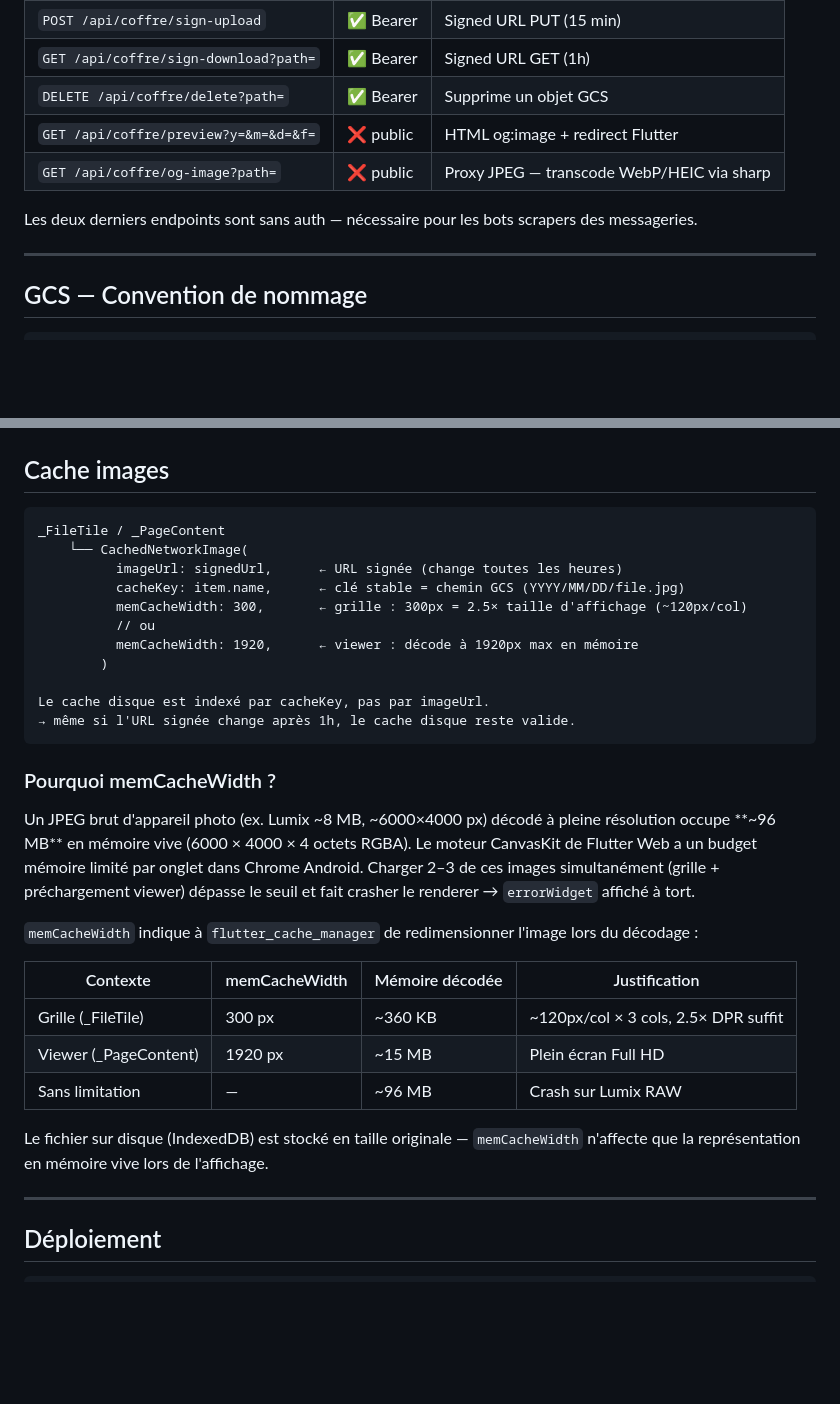
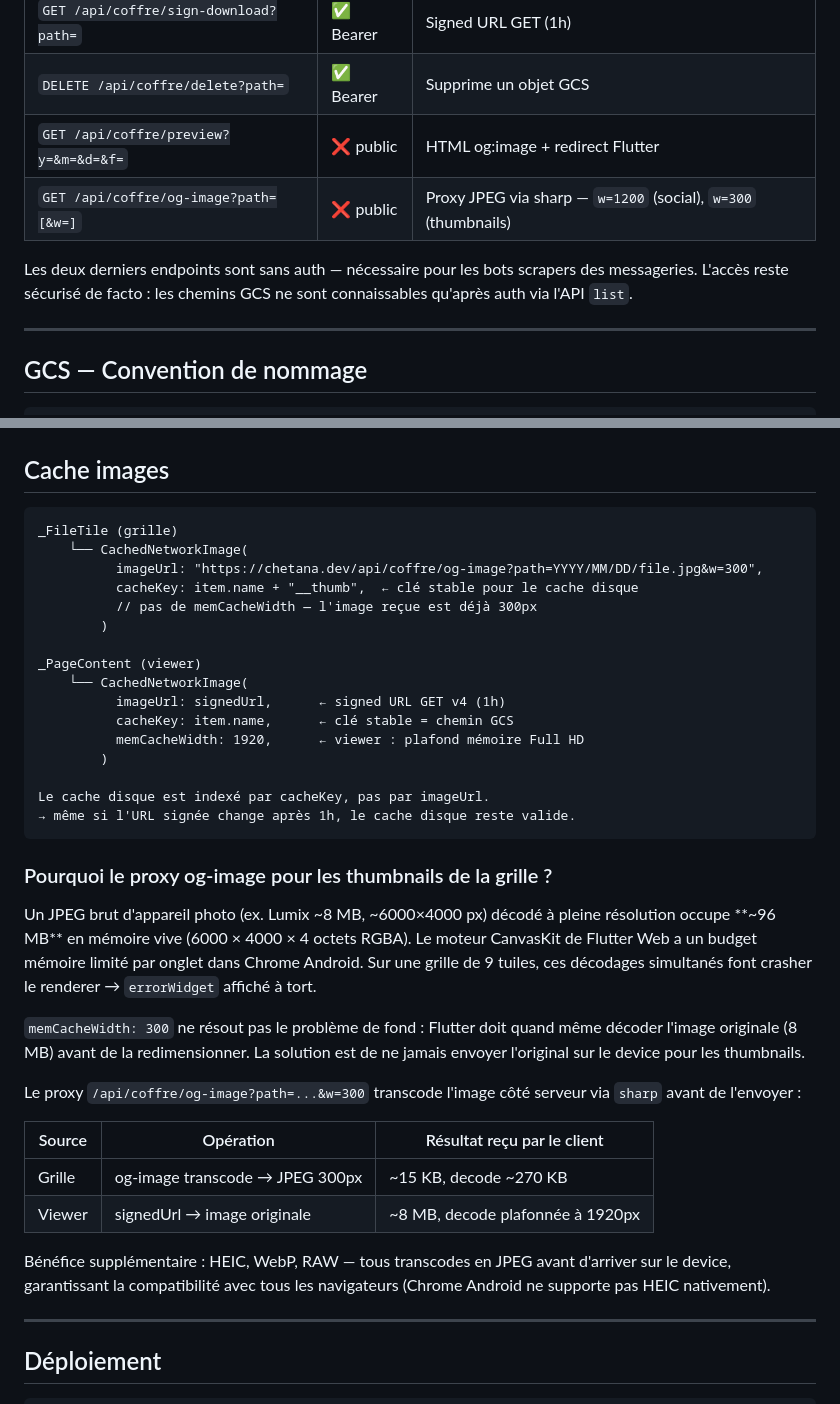
Before and after one commit to chetana/9074km, a Markdown page: docs/architecture.md, 2 parts joined by grey strips. GitHub-like rendering; blank space fills up the shorter version.

````diff
--- a/docs/architecture.md
+++ b/docs/architecture.md
@@ -317,9 +317,9 @@ coffre_api.dart  (toutes les fonctions ajoutent le Bearer token)
 | `GET /api/coffre/sign-download?path=` | ✅ Bearer | Signed URL GET (1h) |
 | `DELETE /api/coffre/delete?path=` | ✅ Bearer | Supprime un objet GCS |
 | `GET /api/coffre/preview?y=&m=&d=&f=` | ❌ public | HTML og:image + redirect Flutter |
-| `GET /api/coffre/og-image?path=` | ❌ public | Proxy JPEG — transcode WebP/HEIC via sharp |
+| `GET /api/coffre/og-image?path=[&w=]` | ❌ public | Proxy JPEG via sharp — `w=1200` (social), `w=300` (thumbnails) |
 
-Les deux derniers endpoints sont sans auth — nécessaire pour les bots scrapers des messageries.
+Les deux derniers endpoints sont sans auth — nécessaire pour les bots scrapers des messageries. L'accès reste sécurisé de facto : les chemins GCS ne sont connaissables qu'après auth via l'API `list`.
 
 ---
 
@@ -396,37 +396,46 @@ Système (horloge OS / navigateur)
 ## Cache images
 
 ```
-_FileTile / _PageContent
+_FileTile (grille)
     └── CachedNetworkImage(
-          imageUrl: signedUrl,      ← URL signée (change toutes les heures)
-          cacheKey: item.name,      ← clé stable = chemin GCS (YYYY/MM/DD/file.jpg)
-          memCacheWidth: 300,       ← grille : 300px = 2.5× taille d'affichage (~120px/col)
-          // ou
-          memCacheWidth: 1920,      ← viewer : décode à 1920px max en mémoire
+          imageUrl: "https://chetana.dev/api/coffre/og-image?path=YYYY/MM/DD/file.jpg&w=300",
+          cacheKey: item.name + "__thumb",  ← clé stable pour le cache disque
+          // pas de memCacheWidth — l'image reçue est déjà 300px
+        )
+
+_PageContent (viewer)
+    └── CachedNetworkImage(
+          imageUrl: signedUrl,      ← signed URL GET v4 (1h)
+          cacheKey: item.name,      ← clé stable = chemin GCS
+          memCacheWidth: 1920,      ← viewer : plafond mémoire Full HD
         )
 
 Le cache disque est indexé par cacheKey, pas par imageUrl.
 → même si l'URL signée change après 1h, le cache disque reste valide.
 ```
 
-### Pourquoi memCacheWidth ?
+### Pourquoi le proxy og-image pour les thumbnails de la grille ?
 
 Un JPEG brut d'appareil photo (ex. Lumix ~8 MB, ~6000×4000 px) décodé à pleine résolution
 occupe **~96 MB** en mémoire vive (6000 × 4000 × 4 octets RGBA). Le moteur CanvasKit de
-Flutter Web a un budget mémoire limité par onglet dans Chrome Android. Charger 2–3 de ces
-images simultanément (grille + préchargement viewer) dépasse le seuil et fait crasher le
-renderer → `errorWidget` affiché à tort.
+Flutter Web a un budget mémoire limité par onglet dans Chrome Android. Sur une grille de 9
+tuiles, ces décodages simultanés font crasher le renderer → `errorWidget` affiché à tort.
 
-`memCacheWidth` indique à `flutter_cache_manager` de redimensionner l'image lors du décodage :
+`memCacheWidth: 300` ne résout pas le problème de fond : Flutter doit quand même décoder
+l'image originale (8 MB) avant de la redimensionner. La solution est de ne jamais envoyer
+l'original sur le device pour les thumbnails.
 
-| Contexte | memCacheWidth | Mémoire décodée | Justification |
-|----------|---------------|-----------------|---------------|
-| Grille (_FileTile) | 300 px | ~360 KB | ~120px/col × 3 cols, 2.5× DPR suffit |
-| Viewer (_PageContent) | 1920 px | ~15 MB | Plein écran Full HD |
-| Sans limitation | — | ~96 MB | Crash sur Lumix RAW |
+Le proxy `/api/coffre/og-image?path=...&w=300` transcode l'image côté serveur via `sharp`
+avant de l'envoyer :
 
-Le fichier sur disque (IndexedDB) est stocké en taille originale — `memCacheWidth` n'affecte
-que la représentation en mémoire vive lors de l'affichage.
+| Source | Opération | Résultat reçu par le client |
+|--------|-----------|-----------------------------|
+| Grille | og-image transcode → JPEG 300px | ~15 KB, decode ~270 KB |
+| Viewer | signedUrl → image originale | ~8 MB, decode plafonnée à 1920px |
+
+Bénéfice supplémentaire : HEIC, WebP, RAW — tous transcodes en JPEG avant d'arriver sur le
+device, garantissant la compatibilité avec tous les navigateurs (Chrome Android ne supporte
+pas HEIC nativement).
 
 ---
 
````
Also changed, not shown: docs/technical-choices.md (+43 -14 lines).
